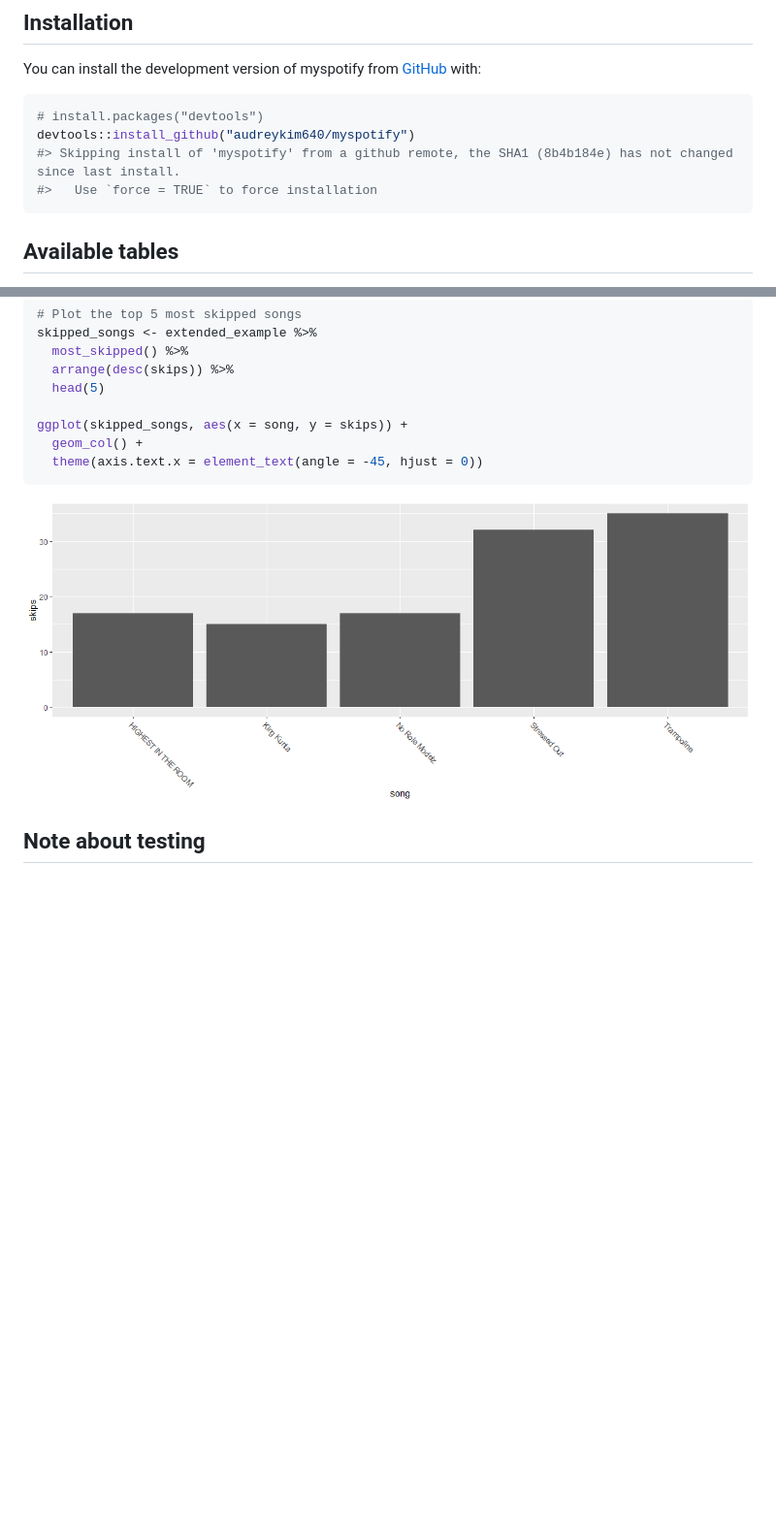
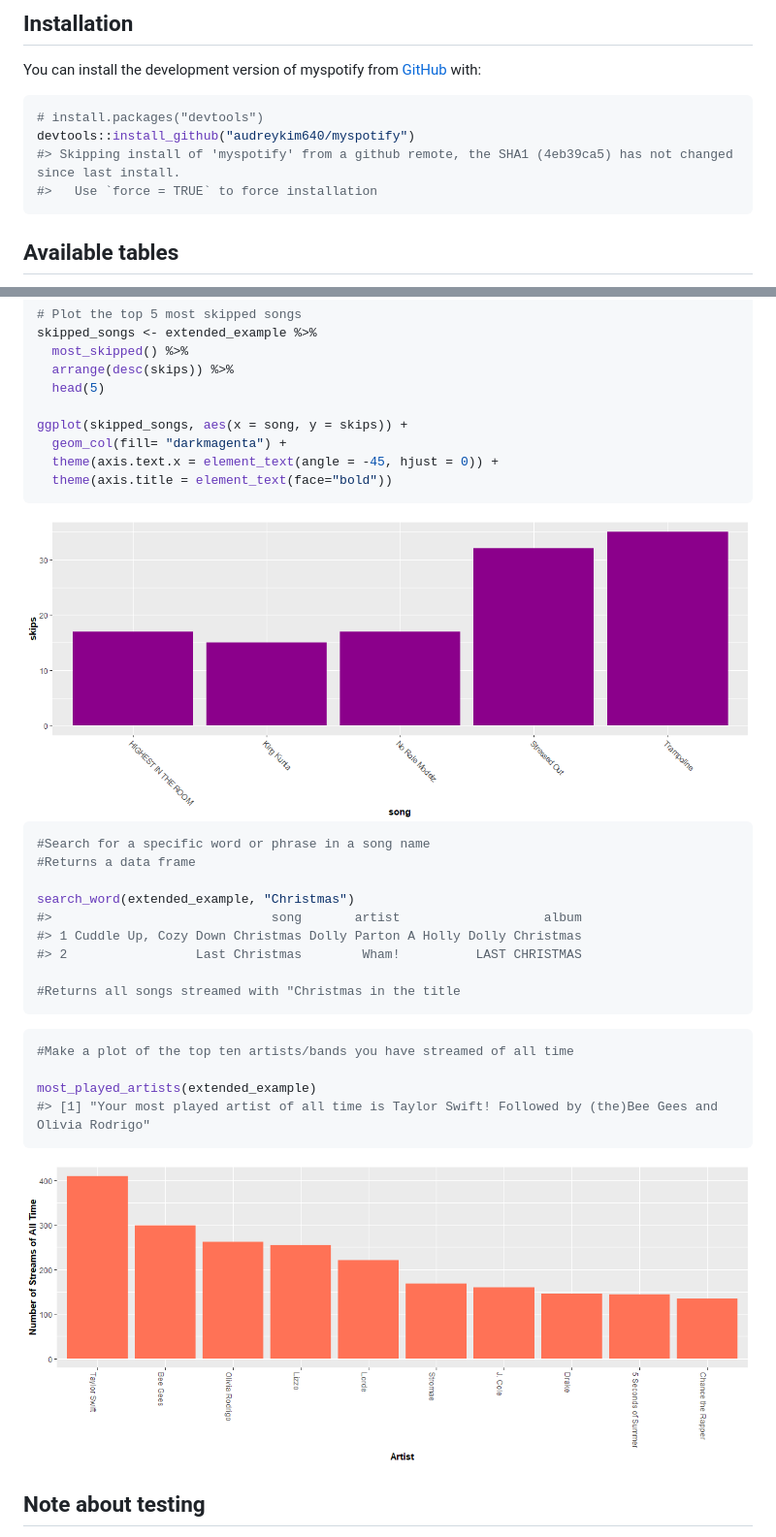
Before and after one commit to audreykim640/myspotify, a Markdown page: README.md, 2 parts joined by grey strips. Shown: that part at 97% size. Drawn GitHub-style; pictures changed too: man/figures/README-examples pt 2-1.png, man/figures/README-examples pt-1.png (added); blank space fills up the shorter version.

Commit message:
updated readme with more examples

````diff
--- a/README.md
+++ b/README.md
@@ -44,7 +44,7 @@ You can install the development version of myspotify from
 ``` r
 # install.packages("devtools")
 devtools::install_github("audreykim640/myspotify")
-#> Skipping install of 'myspotify' from a github remote, the SHA1 (8b4b184e) has not changed since last install.
+#> Skipping install of 'myspotify' from a github remote, the SHA1 (4eb39ca5) has not changed since last install.
 #>   Use `force = TRUE` to force installation
 ```
 
@@ -96,8 +96,29 @@ skipped_songs <- extended_example %>%
   head(5)
 
 ggplot(skipped_songs, aes(x = song, y = skips)) +
-  geom_col() +
-  theme(axis.text.x = element_text(angle = -45, hjust = 0))
+  geom_col(fill= "darkmagenta") +
+  theme(axis.text.x = element_text(angle = -45, hjust = 0)) +
+  theme(axis.title = element_text(face="bold"))
 ```
 
 <img src="man/figures/README-examples pt 2-1.png" width="100%" />
+
+``` r
+#Search for a specific word or phrase in a song name
+#Returns a data frame
+
+search_word(extended_example, "Christmas")
+#>                             song       artist                   album
+#> 1 Cuddle Up, Cozy Down Christmas Dolly Parton A Holly Dolly Christmas
+#> 2                 Last Christmas        Wham!          LAST CHRISTMAS
+
+#Returns all songs streamed with "Christmas in the title
+```
+
+``` r
+#Make a plot of the top ten artists/bands you have streamed of all time
+
+most_played_artists(extended_example)
+#> [1] "Your most played artist of all time is Taylor Swift! Followed by (the)Bee Gees and Olivia Rodrigo"
+```
+
````
Also changed, not shown: other parts of README.md (+1 -0 lines), 1 other file.
